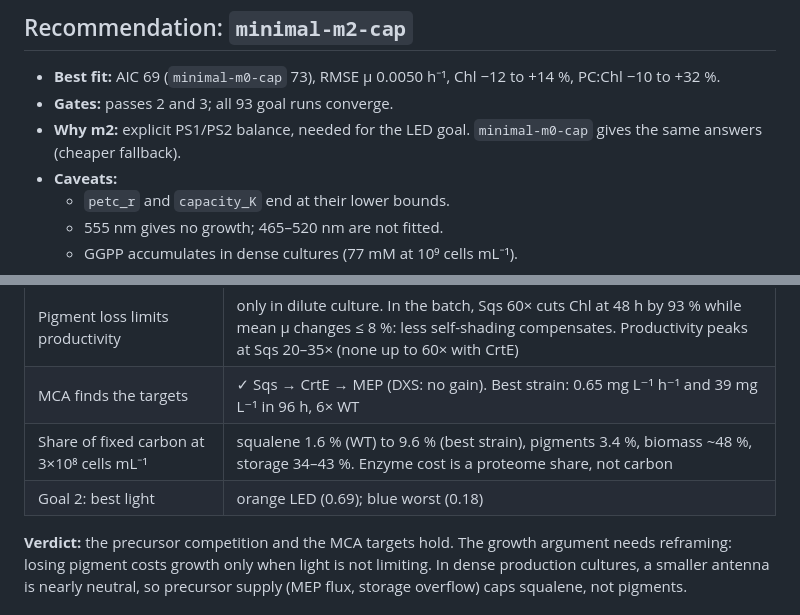
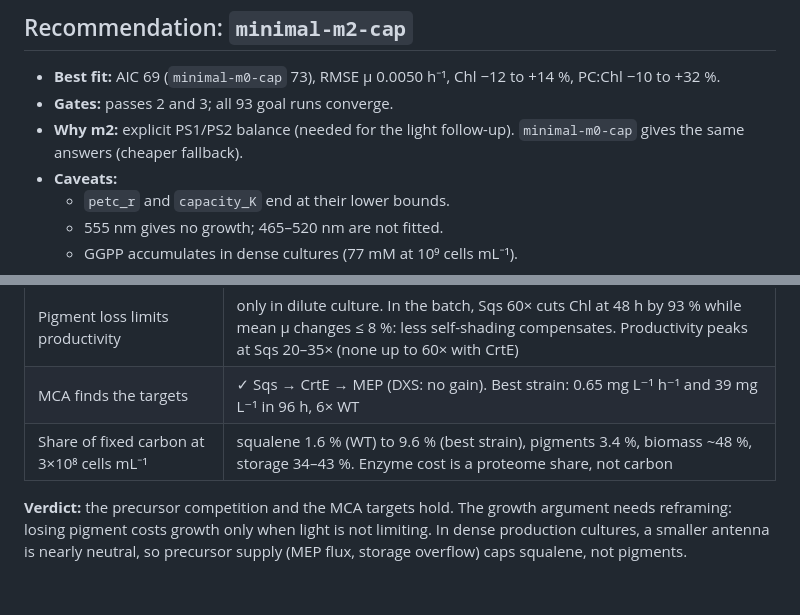
Before and after one commit to Computational-Biology-Aachen/2025-synechocystis-mep, a Markdown page: docs/reports/15-executive-report.md, 2 parts joined by grey strips. GitHub-like rendering.

```diff
--- a/docs/reports/15-executive-report.md
+++ b/docs/reports/15-executive-report.md
@@ -8,8 +8,8 @@
 - **Best fit:** AIC 69 (`minimal-m0-cap` 73), RMSE μ 0.0050 h⁻¹, Chl −12 to +14 %,
   PC:Chl −10 to +32 %.
 - **Gates:** passes 2 and 3; all 93 goal runs converge.
-- **Why m2:** explicit PS1/PS2 balance, needed for the LED goal. `minimal-m0-cap`
-  gives the same answers (cheaper fallback).
+- **Why m2:** explicit PS1/PS2 balance (needed for the light follow-up).
+  `minimal-m0-cap` gives the same answers (cheaper fallback).
 - **Caveats:**
   - `petc_r` and `capacity_K` end at their lower bounds.
   - 555 nm gives no growth; 465–520 nm are not fitted.
@@ -44,7 +44,6 @@
 | Pigment loss limits productivity | only in dilute culture. In the batch, Sqs 60× cuts Chl at 48 h by 93 % while mean μ changes ≤ 8 %: less self-shading compensates. Productivity peaks at Sqs 20–35× (none up to 60× with CrtE) |
 | MCA finds the targets | ✓ Sqs → CrtE → MEP (DXS: no gain). Best strain: 0.65 mg L⁻¹ h⁻¹ and 39 mg L⁻¹ in 96 h, 6× WT |
 | Share of fixed carbon at 3×10⁸ cells mL⁻¹ | squalene 1.6 % (WT) to 9.6 % (best strain), pigments 3.4 %, biomass ~48 %, storage 34–43 %. Enzyme cost is a proteome share, not carbon |
-| Goal 2: best light | orange LED (0.69); blue worst (0.18) |
 
 **Verdict:** the precursor competition and the MCA targets hold. The growth argument
 needs reframing: losing pigment costs growth only when light is not limiting. In dense
```
Also changed, not shown: other parts of docs/reports/15-executive-report.md (+1 -1 lines), docs/reports/figures/exec-goals.png, 1 other file.
